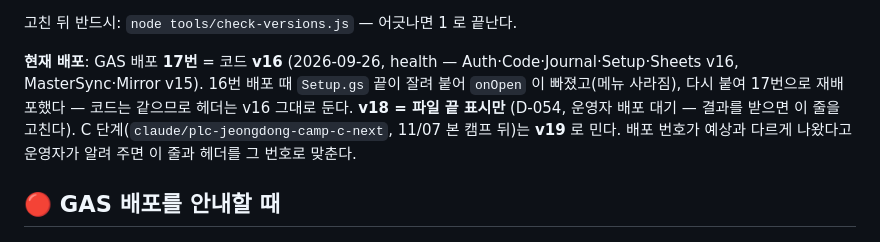
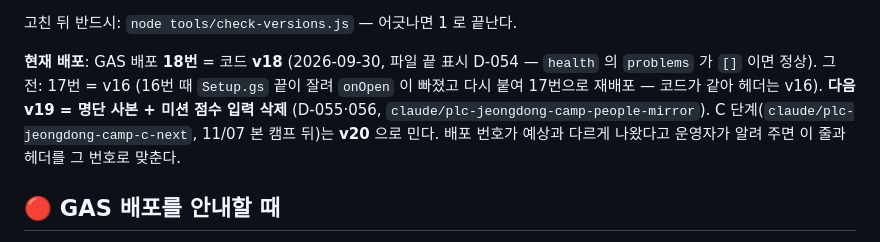
Before and after one commit to dev-plc/plc-jeongdong-camp, a Markdown page: CLAUDE.md, the part around the change. Drawn GitHub-style.

Commit message:
CLAUDE.md: 현재 배포 18번 = v18 (운영자 확인), 다음 v19·C 는 v20
Co-Authored-By: Claude Opus 5.5 <noreply@anthropic.com>
Claude-Session: https://claude.ai/code/session_01YSgAiMinhedBwu9J3qk1HR

```diff
--- a/CLAUDE.md
+++ b/CLAUDE.md
@@ -26,10 +26,10 @@ PLC 정동 가을캠프 "신앙탐험대" 현장 앱. 설계 결정은 `docs-dev
 
 고친 뒤 반드시: `node tools/check-versions.js` — 어긋나면 1 로 끝난다.
 
-**현재 배포**: GAS 배포 **17번** = 코드 **v16** (2026-09-26, health — Auth·Code·Journal·Setup·Sheets v16, MasterSync·Mirror v15).
-16번 배포 때 `Setup.gs` 끝이 잘려 붙어 `onOpen` 이 빠졌고(메뉴 사라짐), 다시 붙여 17번으로 재배포했다 —
-코드는 같으므로 헤더는 v16 그대로 둔다. **v18 = 파일 끝 표시만** (D-054, 운영자 배포 대기 — 결과를 받으면 이 줄을 고친다).
-C 단계(`claude/plc-jeongdong-camp-c-next`, 11/07 본 캠프 뒤)는 **v19** 로 민다.
+**현재 배포**: GAS 배포 **18번** = 코드 **v18** (2026-09-30, 파일 끝 표시 D-054 — `health` 의 `problems` 가 `[]` 이면 정상).
+그 전: 17번 = v16 (16번 때 `Setup.gs` 끝이 잘려 `onOpen` 이 빠졌고 다시 붙여 17번으로 재배포 — 코드가 같아 헤더는 v16).
+**다음 v19 = 명단 사본 + 미션 점수 입력 삭제** (D-055·056, `claude/plc-jeongdong-camp-people-mirror`).
+C 단계(`claude/plc-jeongdong-camp-c-next`, 11/07 본 캠프 뒤)는 **v20** 으로 민다.
 배포 번호가 예상과 다르게 나왔다고 운영자가 알려 주면 이 줄과 헤더를 그 번호로 맞춘다.
 
 ## 🔴 GAS 배포를 안내할 때
```
